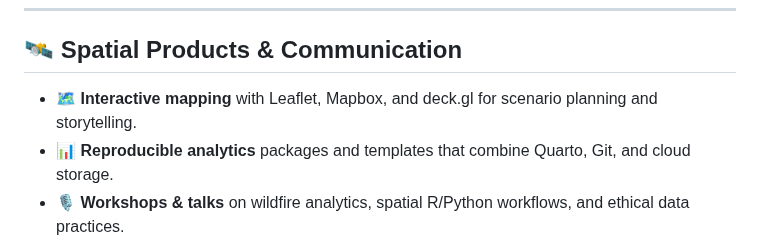
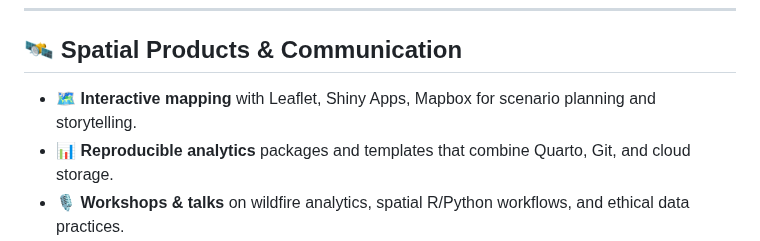
Before and after one commit to noahweidig/noahweidig, a Markdown page: README.md, the part around the change. Rendered like a GitHub page.

Commit message:
Update mapping tools in README

```diff
--- a/README.md
+++ b/README.md
@@ -43,7 +43,7 @@
 
 ## 🛰️ Spatial Products & Communication
 
-- 🗺️ **Interactive mapping** with Leaflet, Mapbox, and deck.gl for scenario planning and storytelling.
+- 🗺️ **Interactive mapping** with Leaflet, Shiny Apps, Mapbox for scenario planning and storytelling.
 - 📊 **Reproducible analytics** packages and templates that combine Quarto, Git, and cloud storage.
 - 🎙️ **Workshops & talks** on wildfire analytics, spatial R/Python workflows, and ethical data practices.
 
```
